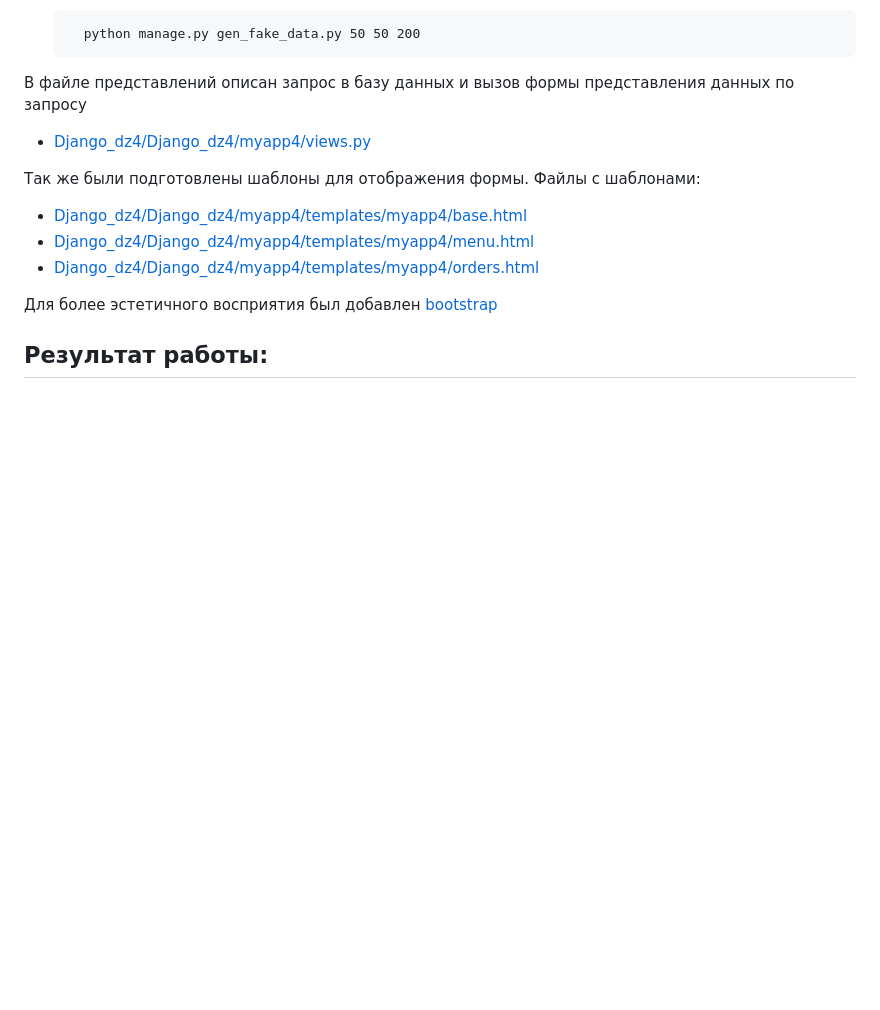
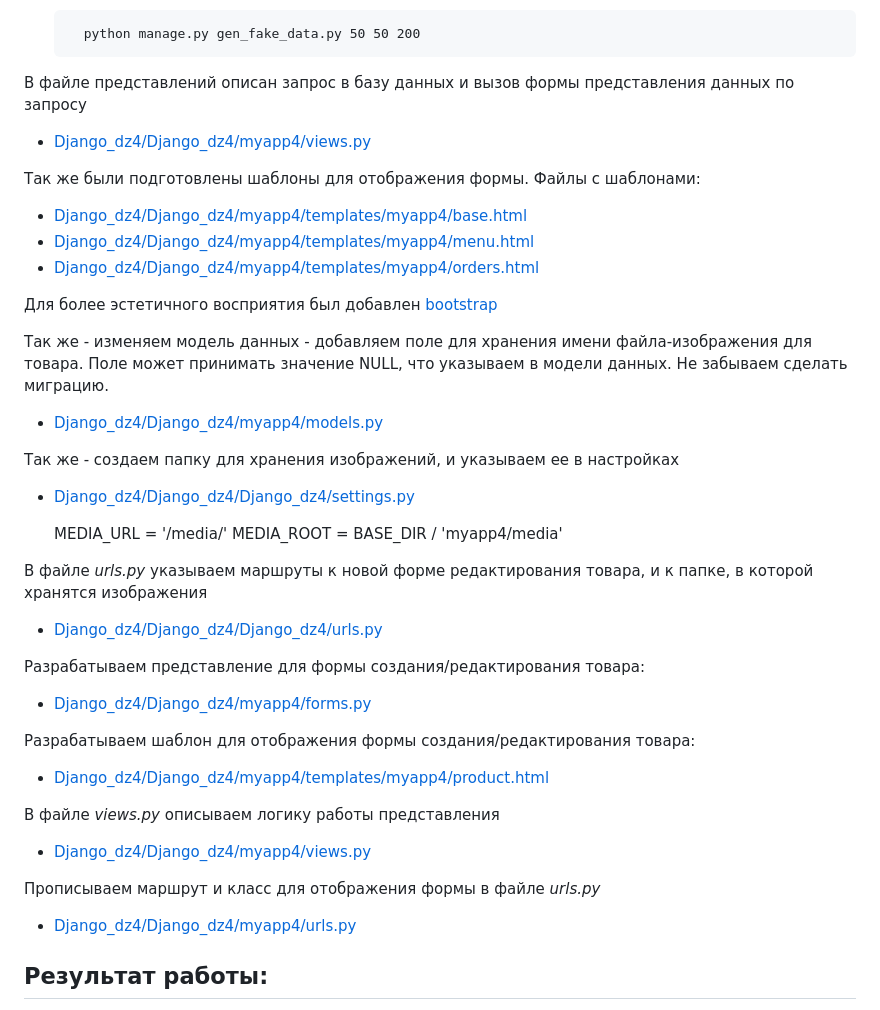
Before and after one commit to Zep314/Django_dz4, a Markdown page: README.md, the part around one of its changes. Drawn GitHub-style; folded sections open; blank space fills up the shorter version.

```diff
--- a/README.md
+++ b/README.md
@@ -154,4 +154,40 @@ Many-to-Many с таблицей товаров (Product).
 
 Для более эстетичного восприятия был добавлен [bootstrap](https://getbootstrap.com/)
 
+</details>
+
+Так же - изменяем модель данных - добавляем поле для хранения имени файла-изображения для товара.
+Поле может принимать значение NULL, что указываем в модели данных. Не забываем сделать миграцию.
+
+- [Django_dz4/Django_dz4/myapp4/models.py](/Django_dz4/myapp4/models.py)
+
+Так же - создаем папку для хранения изображений, и указываем ее в настройках
+
+- [Django_dz4/Django_dz4/Django_dz4/settings.py](/Django_dz4/Django_dz4/settings.py)
+
+
+    MEDIA_URL = '/media/'
+    MEDIA_ROOT = BASE_DIR / 'myapp4/media'
+
+В файле *urls.py* указываем маршруты к новой форме редактирования товара, и к папке,
+в которой хранятся изображения
+
+- [Django_dz4/Django_dz4/Django_dz4/urls.py](/Django_dz4/Django_dz4/urls.py)
+
+Разрабатываем представление для формы создания/редактирования товара:
+
+- [Django_dz4/Django_dz4/myapp4/forms.py](/Django_dz4/myapp4/forms.py)
+
+Разрабатываем шаблон для отображения формы создания/редактирования товара:
+
+- [Django_dz4/Django_dz4/myapp4/templates/myapp4/product.html](/Django_dz4/myapp4/templates/myapp4/product.html)
+
+В файле *views.py* описываем логику работы представления
+
+- [Django_dz4/Django_dz4/myapp4/views.py](/Django_dz4/myapp4/views.py)
+
+Прописываем маршрут и класс для отображения формы в файле *urls.py*
+
+- [Django_dz4/Django_dz4/myapp4/urls.py](/Django_dz4/myapp4/urls.py)
+
 ## Результат работы:
```
Also changed, not shown: other parts of README.md (+13 -5 lines), screen1.png (added), screen2.png (added), 8 other files.
